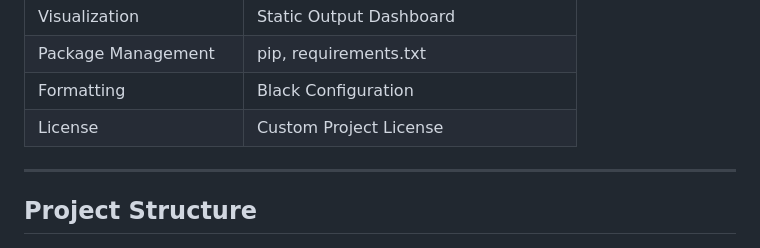
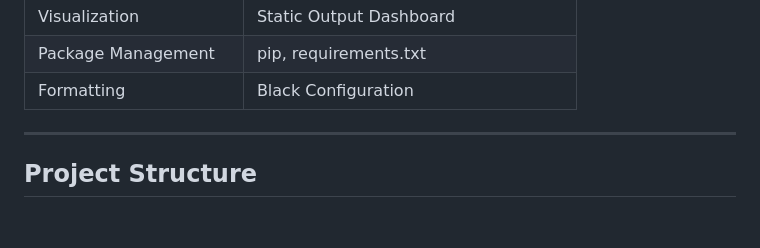
Before and after one commit to alokpriyadarshii/ProbGuardX, a Markdown page: README.md, the part around the change. GitHub-like rendering; blank space fills up the shorter version.

```diff
--- a/README.md
+++ b/README.md
@@ -53,7 +53,6 @@ The project also includes a static **Project Outputs Dashboard** for viewing ver
 | Visualization        | Static Output Dashboard                   |
 | Package Management   | pip, requirements.txt                     |
 | Formatting           | Black Configuration                       |
-| License              | Custom Project License                    |
 
 ---
 
```
